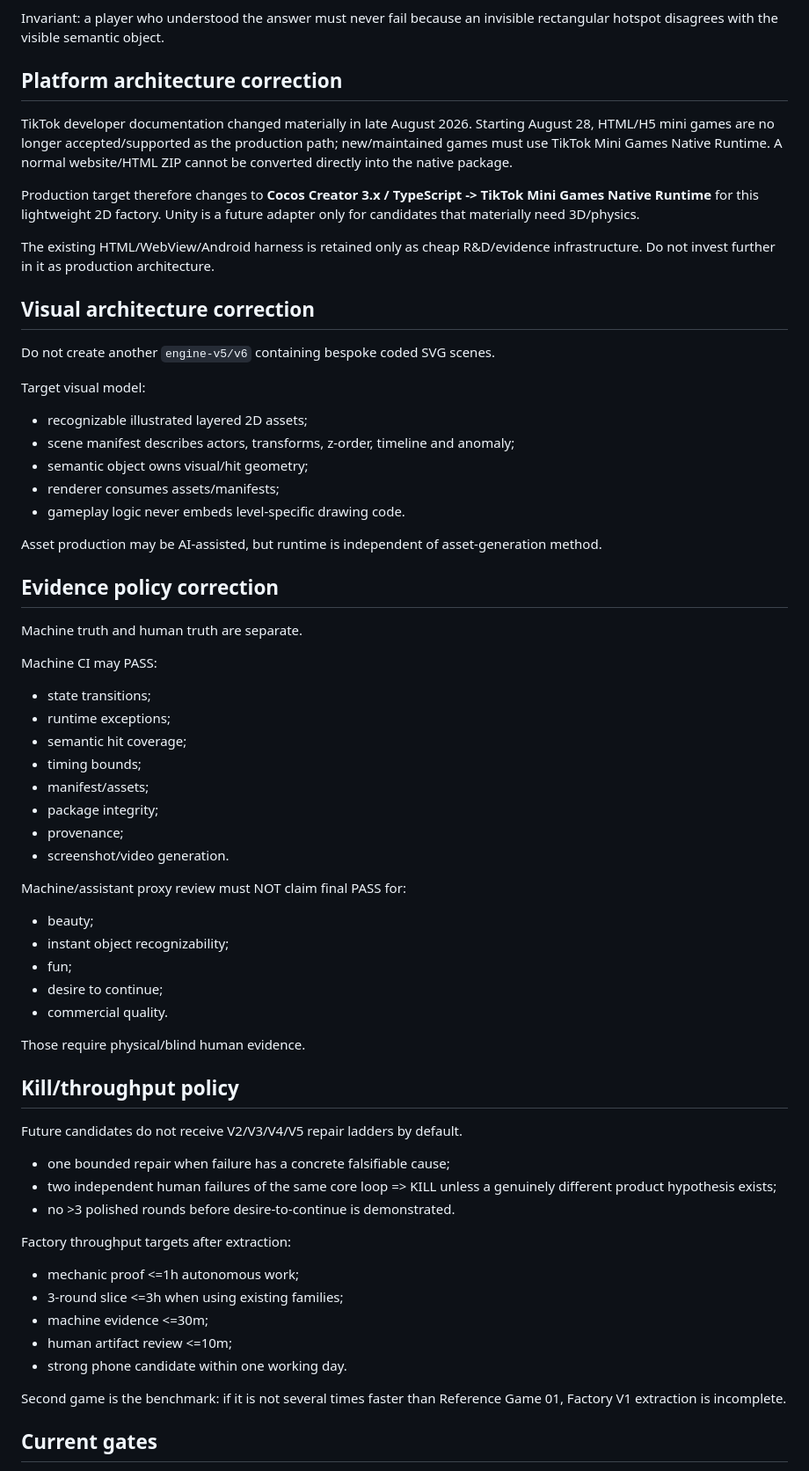
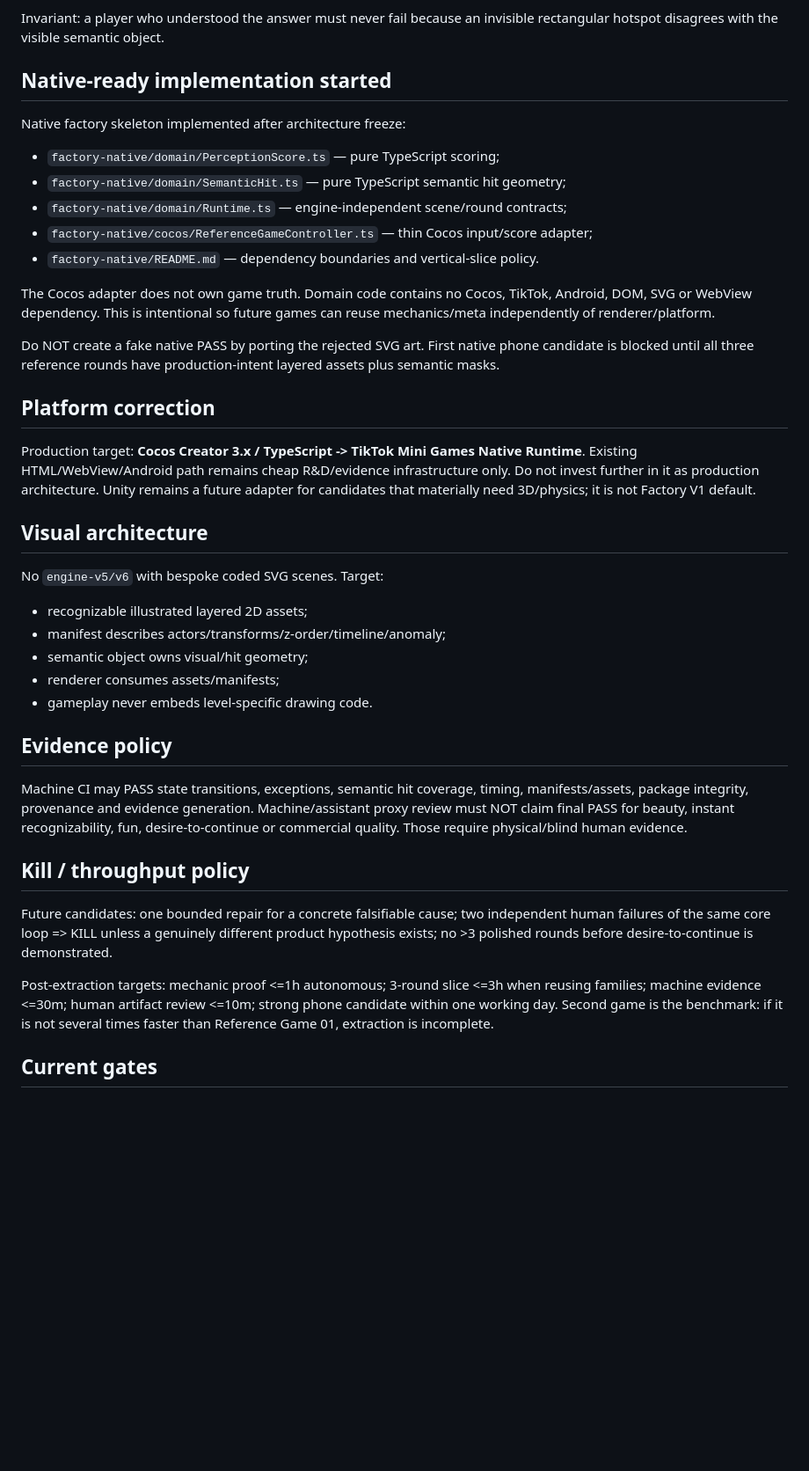
Before and after one commit to pixelpicture/something-is-strange, a Markdown page: PROJECT_STATE.md, the part around one of its changes. Shown at 88% size. Drawn GitHub-style; blank space fills up the shorter version.

Commit message:
Record native factory skeleton implementation

```diff
--- a/PROJECT_STATE.md
+++ b/PROJECT_STATE.md
@@ -64,61 +41,36 @@ Architecture layers:
 
 Invariant: a player who understood the answer must never fail because an invisible rectangular hotspot disagrees with the visible semantic object.
 
-## Platform architecture correction
-TikTok developer documentation changed materially in late August 2026. Starting August 28, HTML/H5 mini games are no longer accepted/supported as the production path; new/maintained games must use TikTok Mini Games Native Runtime. A normal website/HTML ZIP cannot be converted directly into the native package.
+## Native-ready implementation started
+Native factory skeleton implemented after architecture freeze:
+- `factory-native/domain/PerceptionScore.ts` — pure TypeScript scoring;
+- `factory-native/domain/SemanticHit.ts` — pure TypeScript semantic hit geometry;
+- `factory-native/domain/Runtime.ts` — engine-independent scene/round contracts;
+- `factory-native/cocos/ReferenceGameController.ts` — thin Cocos input/score adapter;
+- `factory-native/README.md` — dependency boundaries and vertical-slice policy.
 
-Production target therefore changes to **Cocos Creator 3.x / TypeScript -> TikTok Mini Games Native Runtime** for this lightweight 2D factory. Unity is a future adapter only for candidates that materially need 3D/physics.
+The Cocos adapter does not own game truth. Domain code contains no Cocos, TikTok, Android, DOM, SVG or WebView dependency. This is intentional so future games can reuse mechanics/meta independently of renderer/platform.
 
-The existing HTML/WebView/Android harness is retained only as cheap R&D/evidence infrastructure. Do not invest further in it as production architecture.
+Do NOT create a fake native PASS by porting the rejected SVG art. First native phone candidate is blocked until all three reference rounds have production-intent layered assets plus semantic masks.
 
-## Visual architecture correction
-Do not create another `engine-v5/v6` containing bespoke coded SVG scenes.
+## Platform correction
+Production target: **Cocos Creator 3.x / TypeScript -> TikTok Mini Games Native Runtime**. Existing HTML/WebView/Android path remains cheap R&D/evidence infrastructure only. Do not invest further in it as production architecture. Unity remains a future adapter for candidates that materially need 3D/physics; it is not Factory V1 default.
 
-Target visual model:
+## Visual architecture
+No `engine-v5/v6` with bespoke coded SVG scenes. Target:
 - recognizable illustrated layered 2D assets;
-- scene manifest describes actors, transforms, z-order, timeline and anomaly;
+- manifest describes actors/transforms/z-order/timeline/anomaly;
 - semantic object owns visual/hit geometry;
 - renderer consumes assets/manifests;
-- gameplay logic never embeds level-specific drawing code.
+- gameplay never embeds level-specific drawing code.
 
-Asset production may be AI-assisted, but runtime is independent of asset-generation method.
+## Evidence policy
+Machine CI may PASS state transitions, exceptions, semantic hit coverage, timing, manifests/assets, package integrity, provenance and evidence generation. Machine/assistant proxy review must NOT claim final PASS for beauty, instant recognizability, fun, desire-to-continue or commercial quality. Those require physical/blind human evidence.
 
-## Evidence policy correction
-Machine truth and human truth are separate.
+## Kill / throughput policy
+Future candidates: one bounded repair for a concrete falsifiable cause; two independent human failures of the same core loop => KILL unless a genuinely different product hypothesis exists; no >3 polished rounds before desire-to-continue is demonstrated.
 
-Machine CI may PASS:
-- state transitions;
-- runtime exceptions;
-- semantic hit coverage;
-- timing bounds;
-- manifest/assets;
-- package integrity;
-- provenance;
-- screenshot/video generation.
-
-Machine/assistant proxy review must NOT claim final PASS for:
-- beauty;
-- instant object recognizability;
-- fun;
-- desire to continue;
-- commercial quality.
-
-Those require physical/blind human evidence.
-
-## Kill/throughput policy
-Future candidates do not receive V2/V3/V4/V5 repair ladders by default.
-- one bounded repair when failure has a concrete falsifiable cause;
-- two independent human failures of the same core loop => KILL unless a genuinely different product hypothesis exists;
-- no >3 polished rounds before desire-to-continue is demonstrated.
-
-Factory throughput targets after extraction:
-- mechanic proof <=1h autonomous work;
-- 3-round slice <=3h when using existing families;
-- machine evidence <=30m;
-- human artifact review <=10m;
-- strong phone candidate within one working day.
-
-Second game is the benchmark: if it is not several times faster than Reference Game 01, Factory V1 extraction is incomplete.
+Post-extraction targets: mechanic proof <=1h autonomous; 3-round slice <=3h when reusing families; machine evidence <=30m; human artifact review <=10m; strong phone candidate within one working day. Second game is the benchmark: if it is not several times faster than Reference Game 01, extraction is incomplete.
 
 ## Current gates
 - V5 physical phone: **FAIL**
```
Also changed, not shown: other parts of PROJECT_STATE.md (+29 -51 lines).
